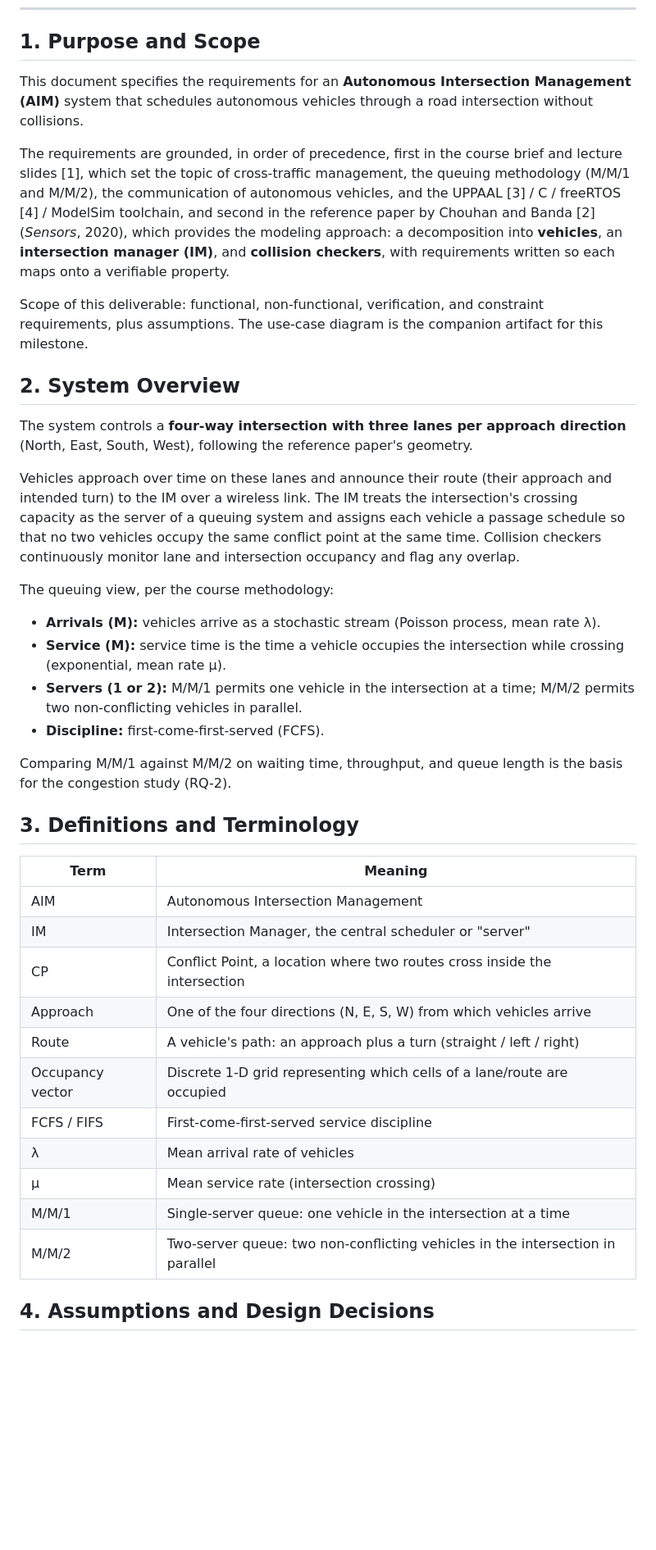
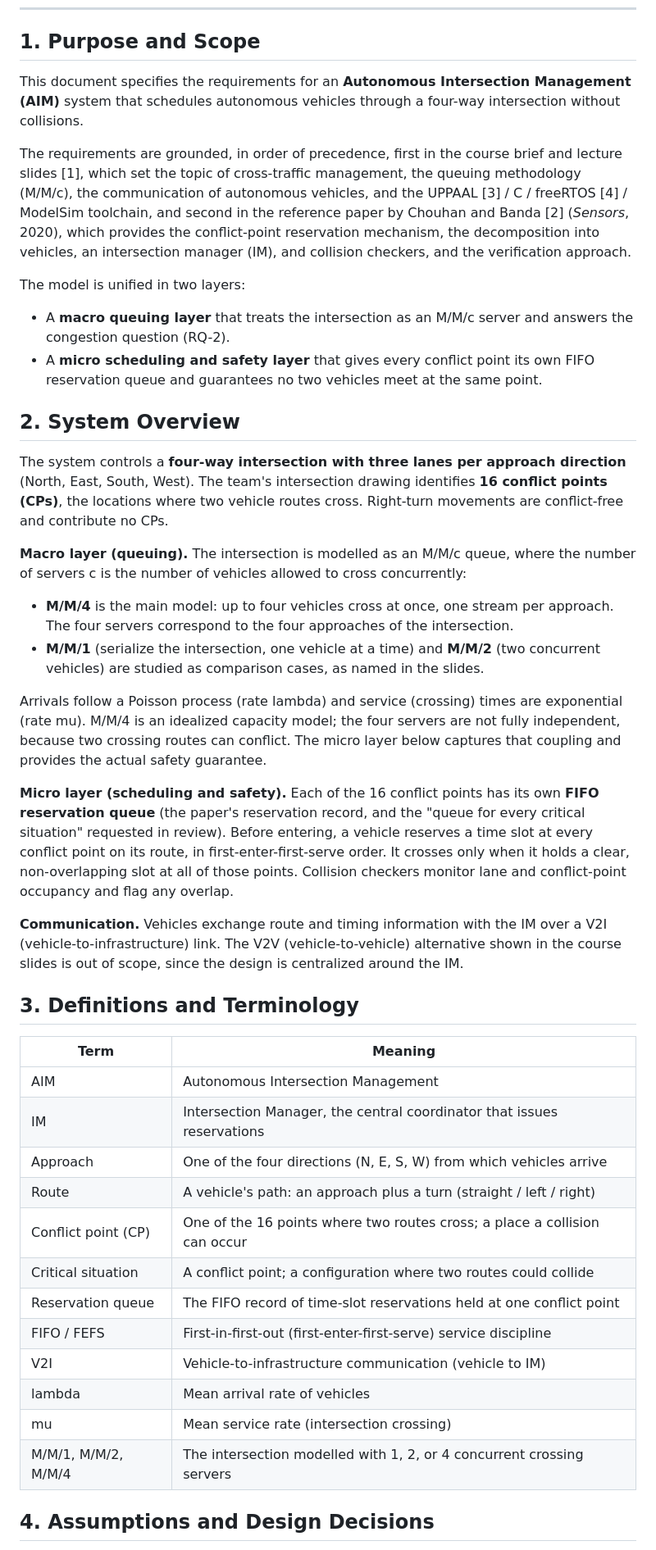
Before and after one commit to Oluwasholape/SS2026_EEE_LAB_TEAM_B6, a Markdown page: task1_requirements/Requirements.md, the part around one of its changes. Shown at 82% size. Rendered like a GitHub page; blank space fills up the shorter version.

```diff
--- a/task1_requirements/Requirements.md
+++ b/task1_requirements/Requirements.md
@@ -8,42 +8,46 @@
 
 ## 1. Purpose and Scope
 
-This document specifies the requirements for an **Autonomous Intersection Management (AIM)** system that schedules autonomous vehicles through a road intersection without collisions.
+This document specifies the requirements for an **Autonomous Intersection Management (AIM)** system that schedules autonomous vehicles through a four-way intersection without collisions.
 
-The requirements are grounded, in order of precedence, first in the course brief and lecture slides [1], which set the topic of cross-traffic management, the queuing methodology (M/M/1 and M/M/2), the communication of autonomous vehicles, and the UPPAAL [3] / C / freeRTOS [4] / ModelSim toolchain, and second in the reference paper by Chouhan and Banda [2] (*Sensors*, 2020), which provides the modeling approach: a decomposition into **vehicles**, an **intersection manager (IM)**, and **collision checkers**, with requirements written so each maps onto a verifiable property.
+The requirements are grounded, in order of precedence, first in the course brief and lecture slides [1], which set the topic of cross-traffic management, the queuing methodology (M/M/c), the communication of autonomous vehicles, and the UPPAAL [3] / C / freeRTOS [4] / ModelSim toolchain, and second in the reference paper by Chouhan and Banda [2] (*Sensors*, 2020), which provides the conflict-point reservation mechanism, the decomposition into vehicles, an intersection manager (IM), and collision checkers, and the verification approach.
 
-Scope of this deliverable: functional, non-functional, verification, and constraint requirements, plus assumptions. The use-case diagram is the companion artifact for this milestone.
+The model is unified in two layers:
+
+- A **macro queuing layer** that treats the intersection as an M/M/c server and answers the congestion question (RQ-2).
+- A **micro scheduling and safety layer** that gives every conflict point its own FIFO reservation queue and guarantees no two vehicles meet at the same point.
 
 ## 2. System Overview
 
-The system controls a **four-way intersection with three lanes per approach direction** (North, East, South, West), following the reference paper's geometry.
+The system controls a **four-way intersection with three lanes per approach direction** (North, East, South, West). The team's intersection drawing identifies **16 conflict points (CPs)**, the locations where two vehicle routes cross. Right-turn movements are conflict-free and contribute no CPs.
 
-Vehicles approach over time on these lanes and announce their route (their approach and intended turn) to the IM over a wireless link. The IM treats the intersection's crossing capacity as the server of a queuing system and assigns each vehicle a passage schedule so that no two vehicles occupy the same conflict point at the same time. Collision checkers continuously monitor lane and intersection occupancy and flag any overlap.
+**Macro layer (queuing).** The intersection is modelled as an M/M/c queue, where the number of servers c is the number of vehicles allowed to cross concurrently:
 
-The queuing view, per the course methodology:
+- **M/M/4** is the main model: up to four vehicles cross at once, one stream per approach. The four servers correspond to the four approaches of the intersection.
+- **M/M/1** (serialize the intersection, one vehicle at a time) and **M/M/2** (two concurrent vehicles) are studied as comparison cases, as named in the slides.
 
-- **Arrivals (M):** vehicles arrive as a stochastic stream (Poisson process, mean rate λ).
-- **Service (M):** service time is the time a vehicle occupies the intersection while crossing (exponential, mean rate μ).
-- **Servers (1 or 2):** M/M/1 permits one vehicle in the intersection at a time; M/M/2 permits two non-conflicting vehicles in parallel.
-- **Discipline:** first-come-first-served (FCFS).
+Arrivals follow a Poisson process (rate lambda) and service (crossing) times are exponential (rate mu). M/M/4 is an idealized capacity model; the four servers are not fully independent, because two crossing routes can conflict. The micro layer below captures that coupling and provides the actual safety guarantee.
 
-Comparing M/M/1 against M/M/2 on waiting time, throughput, and queue length is the basis for the congestion study (RQ-2).
+**Micro layer (scheduling and safety).** Each of the 16 conflict points has its own **FIFO reservation queue** (the paper's reservation record, and the "queue for every critical situation" requested in review). Before entering, a vehicle reserves a time slot at every conflict point on its route, in first-enter-first-serve order. It crosses only when it holds a clear, non-overlapping slot at all of those points. Collision checkers monitor lane and conflict-point occupancy and flag any overlap.
+
+**Communication.** Vehicles exchange route and timing information with the IM over a V2I (vehicle-to-infrastructure) link. The V2V (vehicle-to-vehicle) alternative shown in the course slides is out of scope, since the design is centralized around the IM.
 
 ## 3. Definitions and Terminology
 
 | Term | Meaning |
 |---|---|
 | AIM | Autonomous Intersection Management |
-| IM | Intersection Manager, the central scheduler or "server" |
-| CP | Conflict Point, a location where two routes cross inside the intersection |
+| IM | Intersection Manager, the central coordinator that issues reservations |
 | Approach | One of the four directions (N, E, S, W) from which vehicles arrive |
 | Route | A vehicle's path: an approach plus a turn (straight / left / right) |
-| Occupancy vector | Discrete 1-D grid representing which cells of a lane/route are occupied |
-| FCFS / FIFS | First-come-first-served service discipline |
-| λ | Mean arrival rate of vehicles |
-| μ | Mean service rate (intersection crossing) |
-| M/M/1 | Single-server queue: one vehicle in the intersection at a time |
-| M/M/2 | Two-server queue: two non-conflicting vehicles in the intersection in parallel |
+| Conflict point (CP) | One of the 16 points where two routes cross; a place a collision can occur |
+| Critical situation | A conflict point; a configuration where two routes could collide |
+| Reservation queue | The FIFO record of time-slot reservations held at one conflict point |
+| FIFO / FEFS | First-in-first-out (first-enter-first-serve) service discipline |
+| V2I | Vehicle-to-infrastructure communication (vehicle to IM) |
+| lambda | Mean arrival rate of vehicles |
+| mu | Mean service rate (intersection crossing) |
+| M/M/1, M/M/2, M/M/4 | The intersection modelled with 1, 2, or 4 concurrent crossing servers |
 
 ## 4. Assumptions and Design Decisions
 
```
Also changed, not shown: other parts of task1_requirements/Requirements.md (+55 -58 lines).
